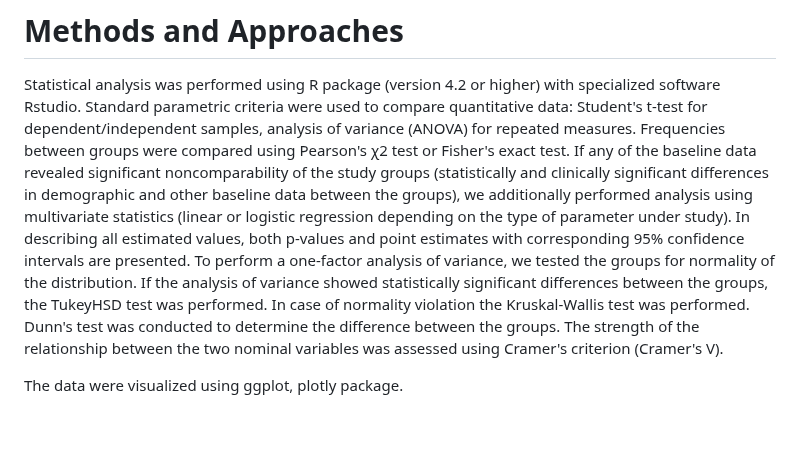
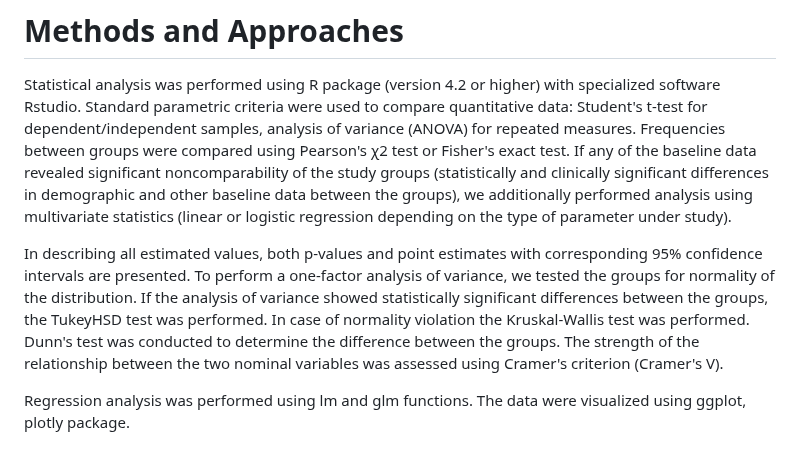
Before and after one commit to User00342/BioStat_2022, a Markdown page: Новое/Readme.md, the part around the change. Rendered like a GitHub page; blank space fills up the shorter version.

```diff
--- a/Новое/Readme.md
+++ b/Новое/Readme.md
@@ -32,11 +32,14 @@ other variables
 # Methods and Approaches
 Statistical analysis was performed using R package (version 4.2 or higher) with specialized software Rstudio.
 Standard parametric criteria were used to compare quantitative data: Student's t-test for dependent/independent samples, analysis of variance (ANOVA) for repeated measures. Frequencies between groups were compared using Pearson's χ2 test or Fisher's exact test.
-If any of the baseline data revealed significant noncomparability of the study groups (statistically and clinically significant differences in demographic and other baseline data between the groups), we additionally performed analysis using multivariate statistics (linear or logistic regression depending on the type of parameter under study). In describing all estimated values, both p-values and point estimates with corresponding 95% confidence intervals are presented.
+If any of the baseline data revealed significant noncomparability of the study groups (statistically and clinically significant differences in demographic and other baseline data between the groups), we additionally performed analysis using multivariate statistics (linear or logistic regression depending on the type of parameter under study).
+
+In describing all estimated values, both p-values and point estimates with corresponding 95% confidence intervals are presented.
 To perform a one-factor analysis of variance, we tested the groups for normality of the distribution. If the analysis of variance showed statistically significant differences between the groups, the TukeyHSD test was performed.
 In case of normality violation the Kruskal-Wallis test was performed. Dunn's test was conducted to determine the difference between the groups.
 The strength of the relationship between the two nominal variables was assessed using Cramer's criterion (Cramer's V).
 
+Regression analysis was performed using lm and glm functions.
 The data were visualized using ggplot, plotly package.
 
 # Descriptive statistics and a universal portrait of the homeless person
```
